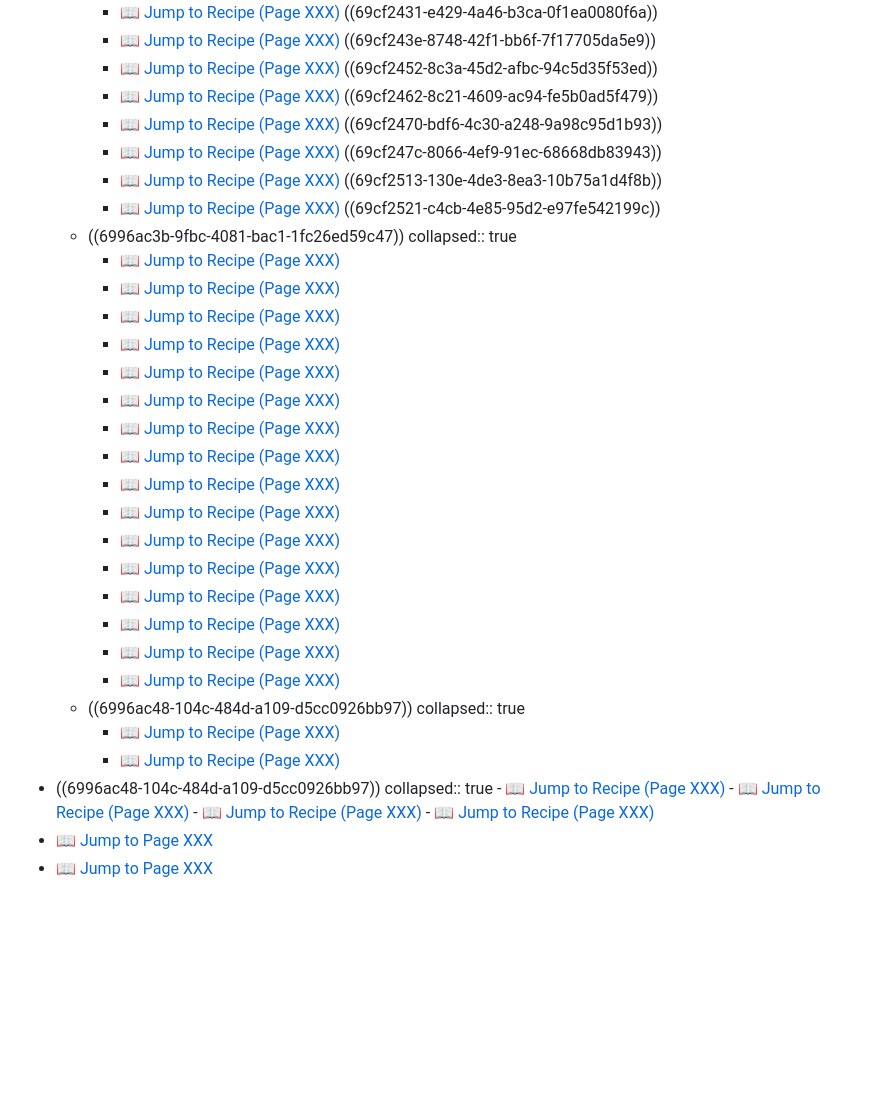
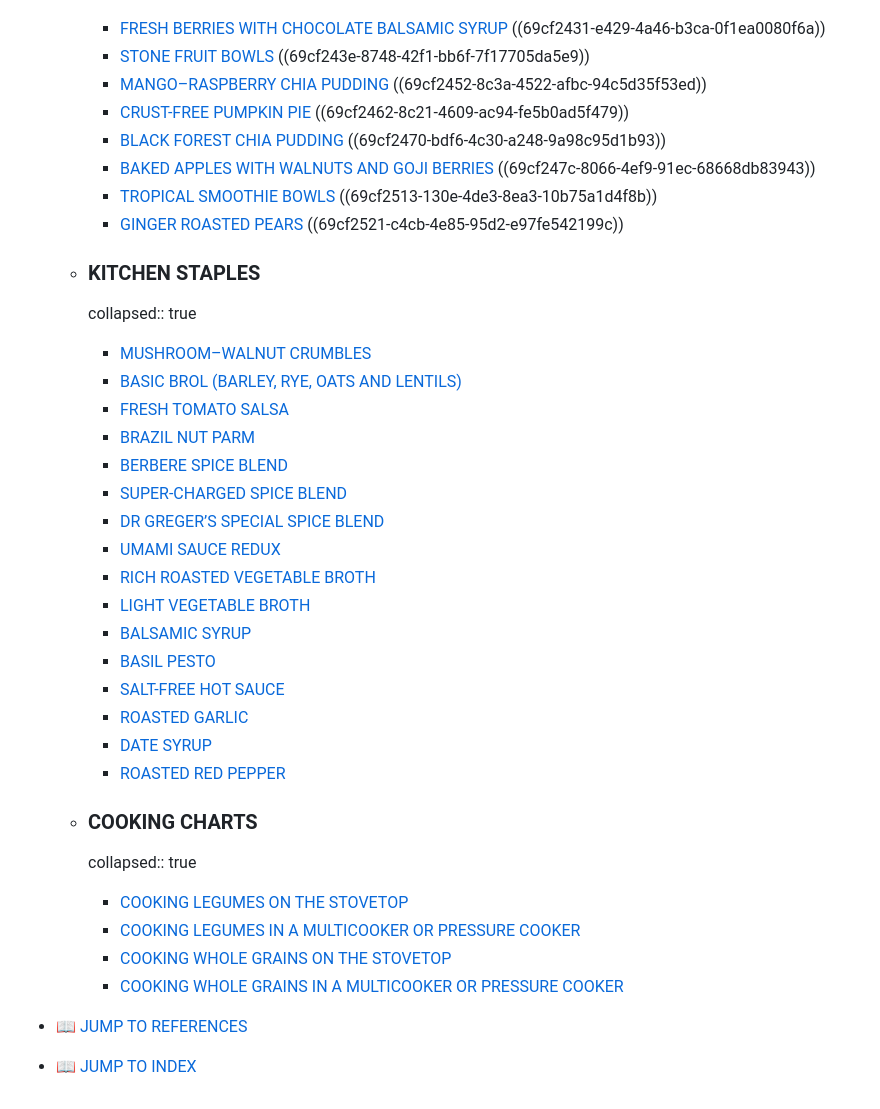
Before and after one commit to wayneslape80-alt/HNT_Diet_Cookbook, a Markdown page: pages/The How Not To Diet Cookbook.md, the part around one of its changes. Rendered like a GitHub page; blank space fills up the shorter version.

```diff
--- a/pages/The How Not To Diet Cookbook.md
+++ b/pages/The How Not To Diet Cookbook.md
@@ -212,47 +223,46 @@ public:: true
 	  collapsed:: true
-		- <a href="https://wayneslape80-alt.github.io/HNT_Diet_Cookbook/assets/The_How_Not_to_Diet_Cookbook_small_1766042202686_0.pdf#page=XXX" target="pdf_window">📖 Jump to Recipe (Page XXX)</a>
+		- <a href="https://wayneslape80-alt.github.io/HNT_Diet_Cookbook/assets/The_How_Not_to_Diet_Cookbook_small_1766042202686_0.pdf#page=XXX" target="pdf_window">FRESH BERRIES WITH CHOCOLATE BALSAMIC SYRUP</a>
 		  ((69cf2431-e429-4a46-b3ca-0f1ea0080f6a))
-		- <a href="https://wayneslape80-alt.github.io/HNT_Diet_Cookbook/assets/The_How_Not_to_Diet_Cookbook_small_1766042202686_0.pdf#page=XXX" target="pdf_window">📖 Jump to Recipe (Page XXX)</a>
+		- <a href="https://wayneslape80-alt.github.io/HNT_Diet_Cookbook/assets/The_How_Not_to_Diet_Cookbook_small_1766042202686_0.pdf#page=XXX" target="pdf_window">STONE FRUIT BOWLS</a>
 		  ((69cf243e-8748-42f1-bb6f-7f17705da5e9))
-		- <a href="https://wayneslape80-alt.github.io/HNT_Diet_Cookbook/assets/The_How_Not_to_Diet_Cookbook_small_1766042202686_0.pdf#page=XXX" target="pdf_window">📖 Jump to Recipe (Page XXX)</a>
-		  ((69cf2452-8c3a-45d2-afbc-94c5d35f53ed))
-		- <a href="https://wayneslape80-alt.github.io/HNT_Diet_Cookbook/assets/The_How_Not_to_Diet_Cookbook_small_1766042202686_0.pdf#page=XXX" target="pdf_window">📖 Jump to Recipe (Page XXX)</a>
+		- <a href="https://wayneslape80-alt.github.io/HNT_Diet_Cookbook/assets/The_How_Not_to_Diet_Cookbook_small_1766042202686_0.pdf#page=XXX" target="pdf_window">MANGO–RASPBERRY CHIA PUDDING</a>
+		  ((69cf2452-8c3a-4522-afbc-94c5d35f53ed))
+		- <a href="https://wayneslape80-alt.github.io/HNT_Diet_Cookbook/assets/The_How_Not_to_Diet_Cookbook_small_1766042202686_0.pdf#page=XXX" target="pdf_window">CRUST-FREE PUMPKIN PIE</a>
 		  ((69cf2462-8c21-4609-ac94-fe5b0ad5f479))
-		- <a href="https://wayneslape80-alt.github.io/HNT_Diet_Cookbook/assets/The_How_Not_to_Diet_Cookbook_small_1766042202686_0.pdf#page=XXX" target="pdf_window">📖 Jump to Recipe (Page XXX)</a>
+		- <a href="https://wayneslape80-alt.github.io/HNT_Diet_Cookbook/assets/The_How_Not_to_Diet_Cookbook_small_1766042202686_0.pdf#page=XXX" target="pdf_window">BLACK FOREST CHIA PUDDING</a>
 		  ((69cf2470-bdf6-4c30-a248-9a98c95d1b93))
-		- <a href="https://wayneslape80-alt.github.io/HNT_Diet_Cookbook/assets/The_How_Not_to_Diet_Cookbook_small_1766042202686_0.pdf#page=XXX" target="pdf_window">📖 Jump to Recipe (Page XXX)</a>
+		- <a href="https://wayneslape80-alt.github.io/HNT_Diet_Cookbook/assets/The_How_Not_to_Diet_Cookbook_small_1766042202686_0.pdf#page=XXX" target="pdf_window">BAKED APPLES WITH WALNUTS AND GOJI BERRIES</a>
 		  ((69cf247c-8066-4ef9-91ec-68668db83943))
-		- <a href="https://wayneslape80-alt.github.io/HNT_Diet_Cookbook/assets/The_How_Not_to_Diet_Cookbook_small_1766042202686_0.pdf#page=XXX" target="pdf_window">📖 Jump to Recipe (Page XXX)</a>
+		- <a href="https://wayneslape80-alt.github.io/HNT_Diet_Cookbook/assets/The_How_Not_to_Diet_Cookbook_small_1766042202686_0.pdf#page=XXX" target="pdf_window">TROPICAL SMOOTHIE BOWLS</a>
 		  ((69cf2513-130e-4de3-8ea3-10b75a1d4f8b))
-		- <a href="https://wayneslape80-alt.github.io/HNT_Diet_Cookbook/assets/The_How_Not_to_Diet_Cookbook_small_1766042202686_0.pdf#page=XXX" target="pdf_window">📖 Jump to Recipe (Page XXX)</a>
+		- <a href="https://wayneslape80-alt.github.io/HNT_Diet_Cookbook/assets/The_How_Not_to_Diet_Cookbook_small_1766042202686_0.pdf#page=XXX" target="pdf_window">GINGER ROASTED PEARS</a>
 		  ((69cf2521-c4cb-4e85-95d2-e97fe542199c))
-	- ((6996ac3b-9fbc-4081-bac1-1fc26ed59c47))
+
+	- ### KITCHEN STAPLES
 	  collapsed:: true
-		- <a href="https://wayneslape80-alt.github.io/HNT_Diet_Cookbook/assets/The_How_Not_to_Diet_Cookbook_small_1766042202686_0.pdf#page=XXX" target="pdf_window">📖 Jump to Recipe (Page XXX)</a>
-		- <a href="https://wayneslape80-alt.github.io/HNT_Diet_Cookbook/assets/The_How_Not_to_Diet_Cookbook_small_1766042202686_0.pdf#page=XXX" target="pdf_window">📖 Jump to Recipe (Page XXX)</a>
-		- <a href="https://wayneslape80-alt.github.io/HNT_Diet_Cookbook/assets/The_How_Not_to_Diet_Cookbook_small_1766042202686_0.pdf#page=XXX" target="pdf_window">📖 Jump to Recipe (Page XXX)</a>
-		- <a href="https://wayneslape80-alt.github.io/HNT_Diet_Cookbook/assets/The_How_Not_to_Diet_Cookbook_small_1766042202686_0.pdf#page=XXX" target="pdf_window">📖 Jump to Recipe (Page XXX)</a>
-		- <a href="https://wayneslape80-alt.github.io/HNT_Diet_Cookbook/assets/The_How_Not_to_Diet_Cookbook_small_1766042202686_0.pdf#page=XXX" target="pdf_window">📖 Jump to Recipe (Page XXX)</a>
-		- <a href="https://wayneslape80-alt.github.io/HNT_Diet_Cookbook/assets/The_How_Not_to_Diet_Cookbook_small_1766042202686_0.pdf#page=XXX" target="pdf_window">📖 Jump to Recipe (Page XXX)</a>
-		- <a href="https://wayneslape80-alt.github.io/HNT_Diet_Cookbook/assets/The_How_Not_to_Diet_Cookbook_small_1766042202686_0.pdf#page=XXX" target="pdf_window">📖 Jump to Recipe (Page XXX)</a>
-		- <a href="https://wayneslape80-alt.github.io/HNT_Diet_Cookbook/assets/The_How_Not_to_Diet_Cookbook_small_1766042202686_0.pdf#page=XXX" target="pdf_window">📖 Jump to Recipe (Page XXX)</a>
-		- <a href="https://wayneslape80-alt.github.io/HNT_Diet_Cookbook/assets/The_How_Not_to_Diet_Cookbook_small_1766042202686_0.pdf#page=XXX" target="pdf_window">📖 Jump to Recipe (Page XXX)</a>
-		- <a href="https://wayneslape80-alt.github.io/HNT_Diet_Cookbook/assets/The_How_Not_to_Diet_Cookbook_small_1766042202686_0.pdf#page=XXX" target="pdf_window">📖 Jump to Recipe (Page XXX)</a>
-		- <a href="https://wayneslape80-alt.github.io/HNT_Diet_Cookbook/assets/The_How_Not_to_Diet_Cookbook_small_1766042202686_0.pdf#page=XXX" target="pdf_window">📖 Jump to Recipe (Page XXX)</a>
-		- <a href="https://wayneslape80-alt.github.io/HNT_Diet_Cookbook/assets/The_How_Not_to_Diet_Cookbook_small_1766042202686_0.pdf#page=XXX" target="pdf_window">📖 Jump to Recipe (Page XXX)</a>
-		- <a href="https://wayneslape80-alt.github.io/HNT_Diet_Cookbook/assets/The_How_Not_to_Diet_Cookbook_small_1766042202686_0.pdf#page=XXX" target="pdf_window">📖 Jump to Recipe (Page XXX)</a>
-		- <a href="https://wayneslape80-alt.github.io/HNT_Diet_Cookbook/assets/The_How_Not_to_Diet_Cookbook_small_1766042202686_0.pdf#page=XXX" target="pdf_window">📖 Jump to Recipe (Page XXX)</a>
-		- <a href="https://wayneslape80-alt.github.io/HNT_Diet_Cookbook/assets/The_How_Not_to_Diet_Cookbook_small_1766042202686_0.pdf#page=XXX" target="pdf_window">📖 Jump to Recipe (Page XXX)</a>
-		- <a href="https://wayneslape80-alt.github.io/HNT_Diet_Cookbook/assets/The_How_Not_to_Diet_Cookbook_small_1766042202686_0.pdf#page=XXX" target="pdf_window">📖 Jump to Recipe (Page XXX)</a>
-	- ((6996ac48-104c-484d-a109-d5cc0926bb97))
+		- <a href="https://wayneslape80-alt.github.io/HNT_Diet_Cookbook/assets/The_How_Not_to_Diet_Cookbook_small_1766042202686_0.pdf#page=XXX" target="pdf_window">MUSHROOM–WALNUT CRUMBLES</a>
+		- <a href="https://wayneslape80-alt.github.io/HNT_Diet_Cookbook/assets/The_How_Not_to_Diet_Cookbook_small_1766042202686_0.pdf#page=XXX" target="pdf_window">BASIC BROL (BARLEY, RYE, OATS AND LENTILS)</a>
+		- <a href="https://wayneslape80-alt.github.io/HNT_Diet_Cookbook/assets/The_How_Not_to_Diet_Cookbook_small_1766042202686_0.pdf#page=XXX" target="pdf_window">FRESH TOMATO SALSA</a>
+		- <a href="https://wayneslape80-alt.github.io/HNT_Diet_Cookbook/assets/The_How_Not_to_Diet_Cookbook_small_1766042202686_0.pdf#page=XXX" target="pdf_window">BRAZIL NUT PARM</a>
+		- <a href="https://wayneslape80-alt.github.io/HNT_Diet_Cookbook/assets/The_How_Not_to_Diet_Cookbook_small_1766042202686_0.pdf#page=XXX" target="pdf_window">BERBERE SPICE BLEND</a>
+		- <a href="https://wayneslape80-alt.github.io/HNT_Diet_Cookbook/assets/The_How_Not_to_Diet_Cookbook_small_1766042202686_0.pdf#page=XXX" target="pdf_window">SUPER-CHARGED SPICE BLEND</a>
+		- <a href="https://wayneslape80-alt.github.io/HNT_Diet_Cookbook/assets/The_How_Not_to_Diet_Cookbook_small_1766042202686_0.pdf#page=XXX" target="pdf_window">DR GREGER’S SPECIAL SPICE BLEND</a>
+		- <a href="https://wayneslape80-alt.github.io/HNT_Diet_Cookbook/assets/The_How_Not_to_Diet_Cookbook_small_1766042202686_0.pdf#page=XXX" target="pdf_window">UMAMI SAUCE REDUX</a>
+		- <a href="https://wayneslape80-alt.github.io/HNT_Diet_Cookbook/assets/The_How_Not_to_Diet_Cookbook_small_1766042202686_0.pdf#page=XXX" target="pdf_window">RICH ROASTED VEGETABLE BROTH</a>
+		- <a href="https://wayneslape80-alt.github.io/HNT_Diet_Cookbook/assets/The_How_Not_to_Diet_Cookbook_small_1766042202686_0.pdf#page=XXX" target="pdf_window">LIGHT VEGETABLE BROTH</a>
+		- <a href="https://wayneslape80-alt.github.io/HNT_Diet_Cookbook/assets/The_How_Not_to_Diet_Cookbook_small_1766042202686_0.pdf#page=XXX" target="pdf_window">BALSAMIC SYRUP</a>
+		- <a href="https://wayneslape80-alt.github.io/HNT_Diet_Cookbook/assets/The_How_Not_to_Diet_Cookbook_small_1766042202686_0.pdf#page=XXX" target="pdf_window">BASIL PESTO</a>
+		- <a href="https://wayneslape80-alt.github.io/HNT_Diet_Cookbook/assets/The_How_Not_to_Diet_Cookbook_small_1766042202686_0.pdf#page=XXX" target="pdf_window">SALT-FREE HOT SAUCE</a>
+		- <a href="https://wayneslape80-alt.github.io/HNT_Diet_Cookbook/assets/The_How_Not_to_Diet_Cookbook_small_1766042202686_0.pdf#page=XXX" target="pdf_window">ROASTED GARLIC</a>
+		- <a href="https://wayneslape80-alt.github.io/HNT_Diet_Cookbook/assets/The_How_Not_to_Diet_Cookbook_small_1766042202686_0.pdf#page=XXX" target="pdf_window">DATE SYRUP</a>
+		- <a href="https://wayneslape80-alt.github.io/HNT_Diet_Cookbook/assets/The_How_Not_to_Diet_Cookbook_small_1766042202686_0.pdf#page=XXX" target="pdf_window">ROASTED RED PEPPER</a>
+
+	- ### COOKING CHARTS
 	  collapsed:: true
-		- <a href="https://wayneslape80-alt.github.io/HNT_Diet_Cookbook/assets/The_How_Not_to_Diet_Cookbook_small_1766042202686_0.pdf#page=XXX" target="pdf_window">📖 Jump to Recipe (Page XXX)</a>
-		- <a href="https://wayneslape80-alt.github.io/HNT_Diet_Cookbook/assets/The_How_Not_to_Diet_Cookbook_small_1766042202686_0.pdf#page=XXX" target="pdf_window">📖 Jump to Recipe (Page XXX)</a>
-- ((6996ac48-104c-484d-a109-d5cc0926bb97))
-	  collapsed:: true
-		- <a href="https://wayneslape80-alt.github.io/HNT_Diet_Cookbook/assets/The_How_Not_to_Diet_Cookbook_small_1766042202686_0.pdf#page=XXX" target="pdf_window">📖 Jump to Recipe (Page XXX)</a>
-		- <a href="https://wayneslape80-alt.github.io/HNT_Diet_Cookbook/assets/The_How_Not_to_Diet_Cookbook_small_1766042202686_0.pdf#page=XXX" target="pdf_window">📖 Jump to Recipe (Page XXX)</a>
-		- <a href="https://wayneslape80-alt.github.io/HNT_Diet_Cookbook/assets/The_How_Not_to_Diet_Cookbook_small_1766042202686_0.pdf#page=XXX" target="pdf_window">📖 Jump to Recipe (Page XXX)</a>
-		- <a href="https://wayneslape80-alt.github.io/HNT_Diet_Cookbook/assets/The_How_Not_to_Diet_Cookbook_small_1766042202686_0.pdf#page=XXX" target="pdf_window">📖 Jump to Recipe (Page XXX)</a>
-- <a href="https://wayneslape80-alt.github.io/HNT_Diet_Cookbook/assets/The_How_Not_to_Diet_Cookbook_small_1766042202686_0.pdf#page=XXX" target="pdf_window">📖 Jump to Page XXX</a>
-- <a href="https://wayneslape80-alt.github.io/HNT_Diet_Cookbook/assets/The_How_Not_to_Diet_Cookbook_small_1766042202686_0.pdf#page=XXX" target="pdf_window">📖 Jump to Page XXX</a>
+		- <a href="https://wayneslape80-alt.github.io/HNT_Diet_Cookbook/assets/The_How_Not_to_Diet_Cookbook_small_1766042202686_0.pdf#page=XXX" target="pdf_window">COOKING LEGUMES ON THE STOVETOP</a>
+		- <a href="https://wayneslape80-alt.github.io/HNT_Diet_Cookbook/assets/The_How_Not_to_Diet_Cookbook_small_1766042202686_0.pdf#page=XXX" target="pdf_window">COOKING LEGUMES IN A MULTICOOKER OR PRESSURE COOKER</a>
+		- <a href="https://wayneslape80-alt.github.io/HNT_Diet_Cookbook/assets/The_How_Not_to_Diet_Cookbook_small_1766042202686_0.pdf#page=XXX" target="pdf_window">COOKING WHOLE GRAINS ON THE STOVETOP</a>
+		- <a href="https://wayneslape80-alt.github.io/HNT_Diet_Cookbook/assets/The_How_Not_to_Diet_Cookbook_small_1766042202686_0.pdf#page=XXX" target="pdf_window">COOKING WHOLE GRAINS IN A MULTICOOKER OR PRESSURE COOKER</a>
+
+- <a href="https://wayneslape80-alt.github.io/HNT_Diet_Cookbook/assets/The_How_Not_to_Diet_Cookbook_small_1766042202686_0.pdf#page=XXX" target="pdf_window">📖 JUMP TO REFERENCES</a>
+- <a href="https://wayneslape80-alt.github.io/HNT_Diet_Cookbook/assets/The_How_Not_to_Diet_Cookbook_small_1766042202686_0.pdf#page=XXX" target="pdf_window">📖 JUMP TO INDEX</a>
```
Also changed, not shown: other parts of pages/The How Not To Diet Cookbook.md (+118 -107 lines).
